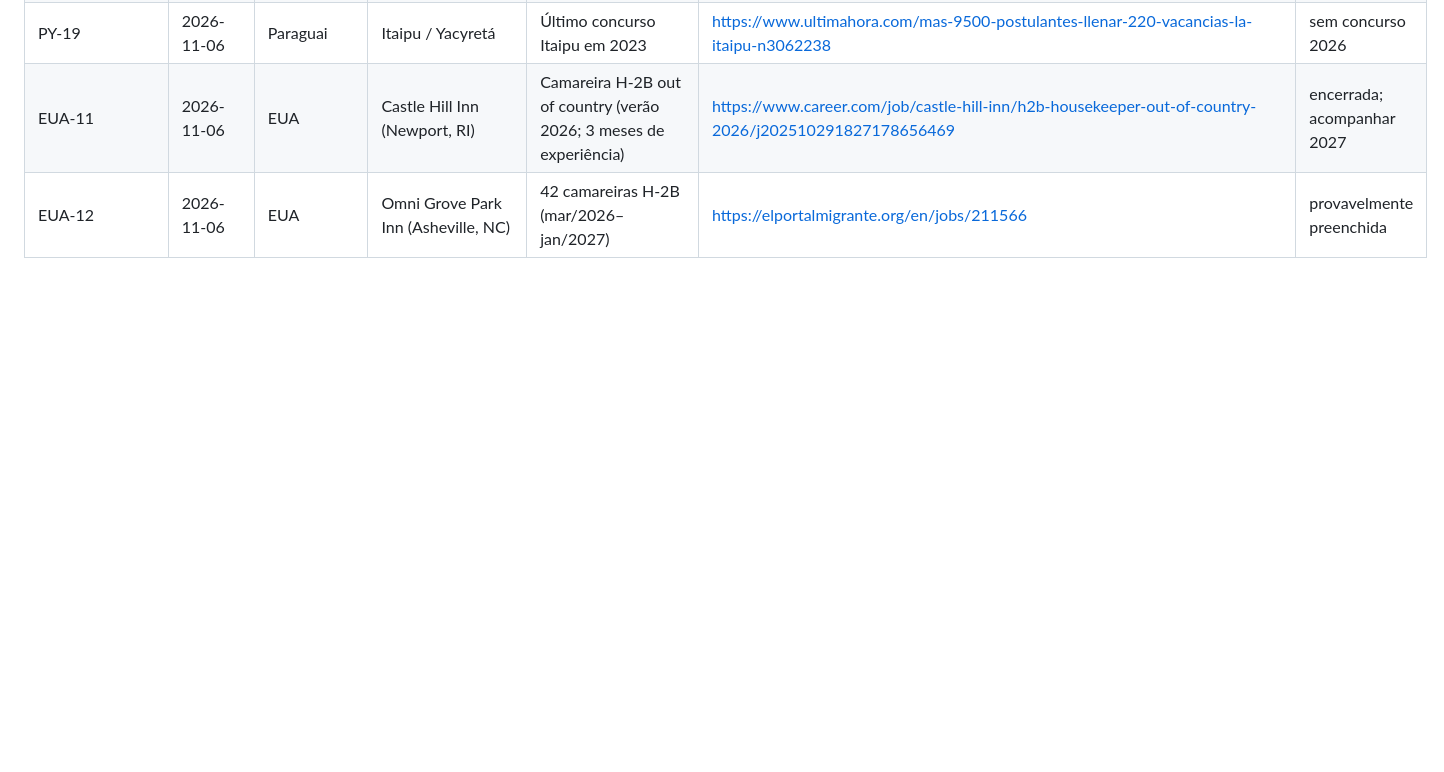
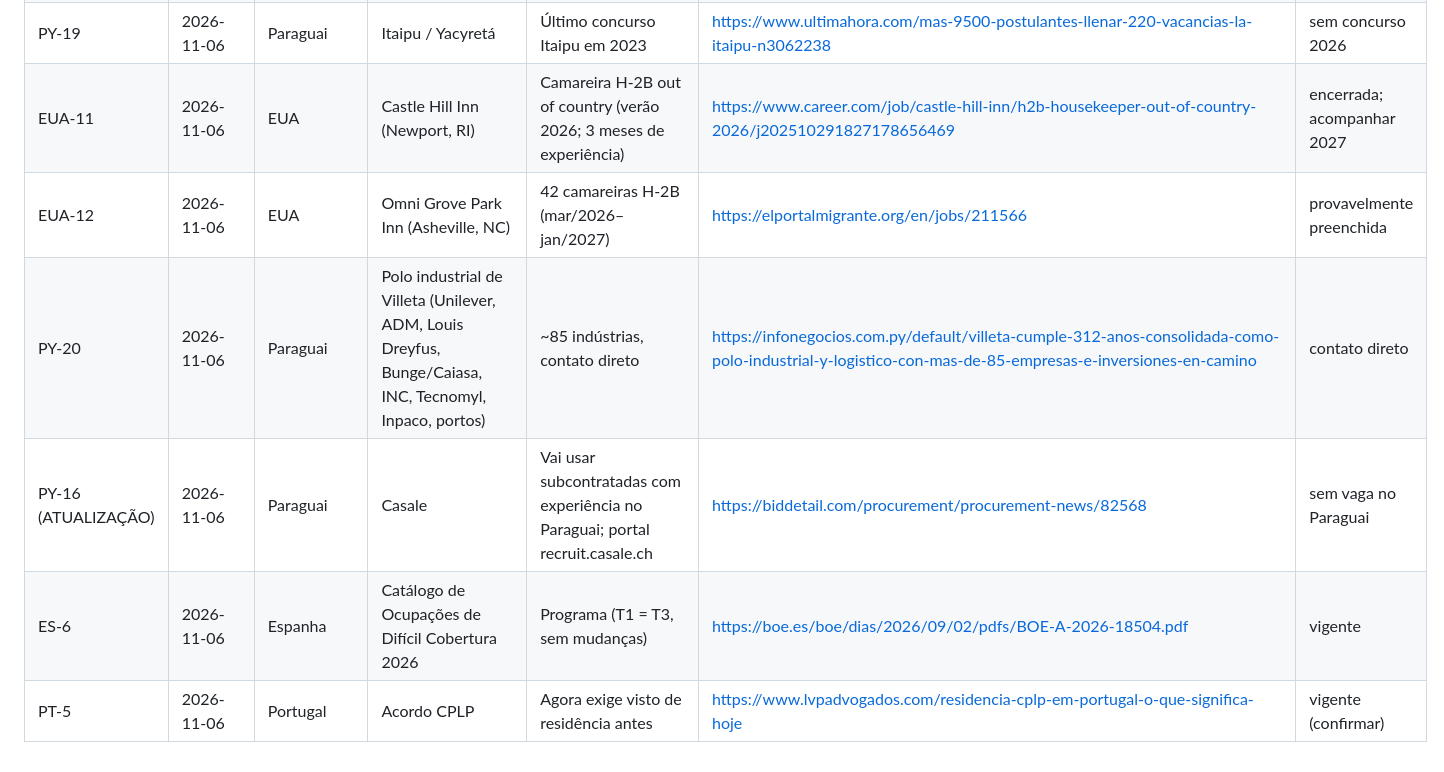
Before and after one commit to nubiaaanjos-lira/meu-bolso, a Markdown page: pesquisa-mudanca-2027/vagas-ja-apresentadas.md, the part around the change. GitHub-like rendering; blank space fills up the shorter version.

Commit message:
Pesquisa Mudança 2027: relatório de 06/11/2026 12h50
Co-Authored-By: Claude Opus 5.5 <noreply@anthropic.com>
Claude-Session: https://claude.ai/code/session_01J69qd59nS72imHbWcCb7oi

```diff
--- a/pesquisa-mudanca-2027/vagas-ja-apresentadas.md
+++ b/pesquisa-mudanca-2027/vagas-ja-apresentadas.md
@@ -75,3 +75,7 @@ Atualize esta lista a cada pesquisa. Não repita um item, a não ser que haja no
 | PY-19 | 2026-11-06 | Paraguai | Itaipu / Yacyretá | Último concurso Itaipu em 2023 | https://www.ultimahora.com/mas-9500-postulantes-llenar-220-vacancias-la-itaipu-n3062238 | sem concurso 2026 |
 | EUA-11 | 2026-11-06 | EUA | Castle Hill Inn (Newport, RI) | Camareira H-2B out of country (verão 2026; 3 meses de experiência) | https://www.career.com/job/castle-hill-inn/h2b-housekeeper-out-of-country-2026/j202510291827178656469 | encerrada; acompanhar 2027 |
 | EUA-12 | 2026-11-06 | EUA | Omni Grove Park Inn (Asheville, NC) | 42 camareiras H-2B (mar/2026–jan/2027) | https://elportalmigrante.org/en/jobs/211566 | provavelmente preenchida |
+| PY-20 | 2026-11-06 | Paraguai | Polo industrial de Villeta (Unilever, ADM, Louis Dreyfus, Bunge/Caiasa, INC, Tecnomyl, Inpaco, portos) | ~85 indústrias, contato direto | https://infonegocios.com.py/default/villeta-cumple-312-anos-consolidada-como-polo-industrial-y-logistico-con-mas-de-85-empresas-e-inversiones-en-camino | contato direto |
+| PY-16 (ATUALIZAÇÃO) | 2026-11-06 | Paraguai | Casale | Vai usar subcontratadas com experiência no Paraguai; portal recruit.casale.ch | https://biddetail.com/procurement/procurement-news/82568 | sem vaga no Paraguai |
+| ES-6 | 2026-11-06 | Espanha | Catálogo de Ocupações de Difícil Cobertura 2026 | Programa (T1 = T3, sem mudanças) | https://boe.es/boe/dias/2026/09/02/pdfs/BOE-A-2026-18504.pdf | vigente |
+| PT-5 | 2026-11-06 | Portugal | Acordo CPLP | Agora exige visto de residência antes | https://www.lvpadvogados.com/residencia-cplp-em-portugal-o-que-significa-hoje | vigente (confirmar) |
```
Also changed, not shown: pesquisa-mudanca-2027/relatorios/2026-11-06-12h50.md (added, +115 -0 lines).
